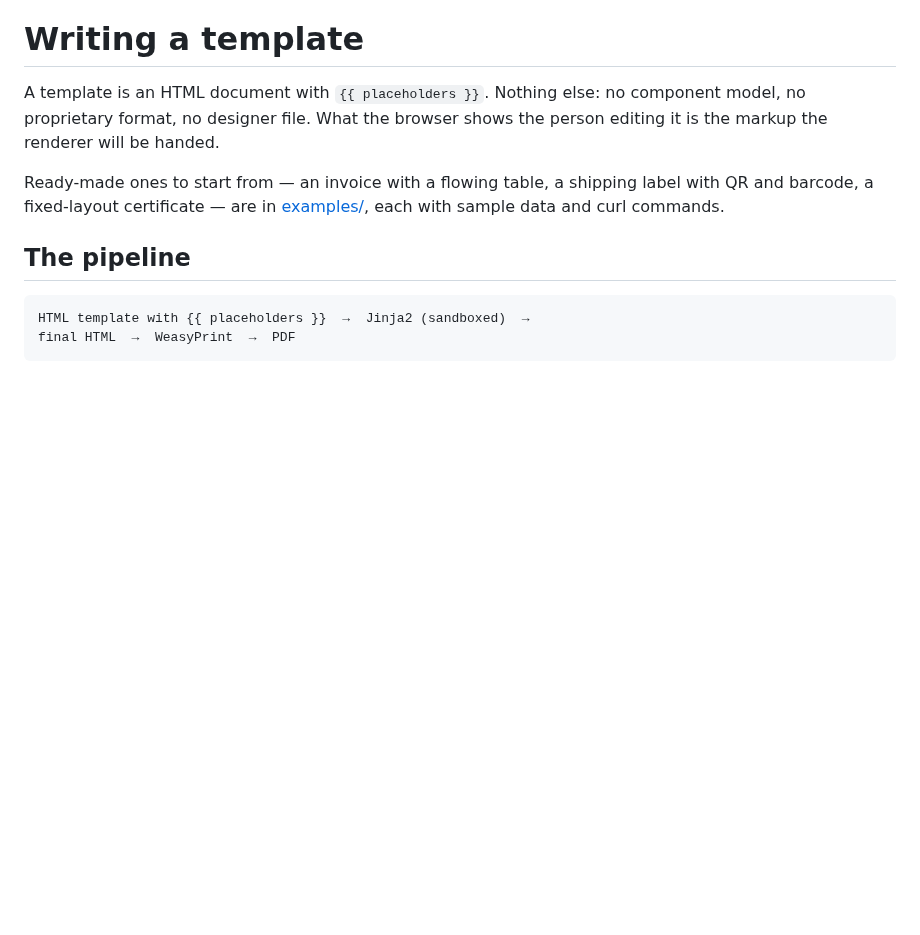
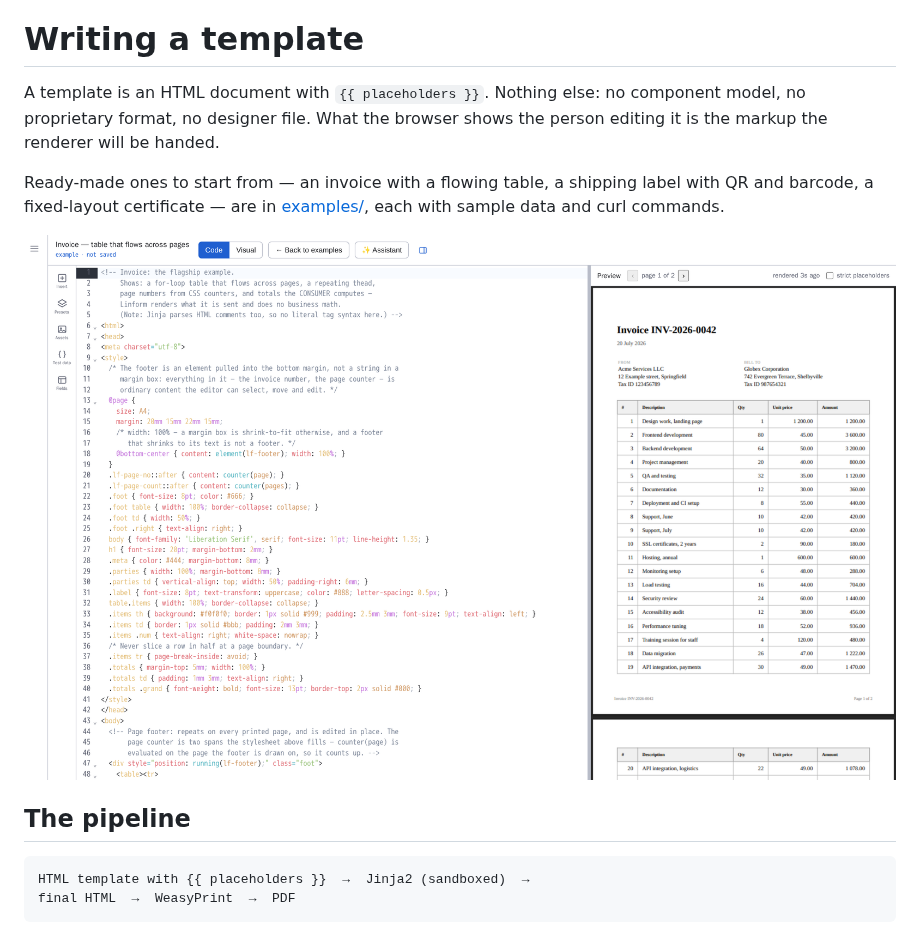
Before and after one commit to Lito130965/linform, a Markdown page: docs/TEMPLATES.md, the part around the change. Drawn GitHub-style; pictures changed too: docs/media/06-code-mode.png (added); blank space fills up the shorter version.

```diff
--- a/docs/TEMPLATES.md
+++ b/docs/TEMPLATES.md
@@ -7,6 +7,8 @@ shows the person editing it is the markup the renderer will be handed.
 Ready-made ones to start from — an invoice with a flowing table, a shipping
 label with QR and barcode, a fixed-layout certificate — are in
 [examples/](../examples/), each with sample data and curl commands.
+
+![The code editor with the invoice template open — syntax-highlighted HTML and Jinja on the left — and the rendered PDF in the column beside it, showing page one of two](media/06-code-mode.png)
 
 ## The pipeline
 
```
Also changed, not shown: README.md (+6 -0 lines), docs/EDITOR.md (+2 -0 lines), docs/media/04-visual-mode.png (added), docs/media/05-version-history.png (added), docs/media/07-json-to-pdf.png (added), 2 other files.
